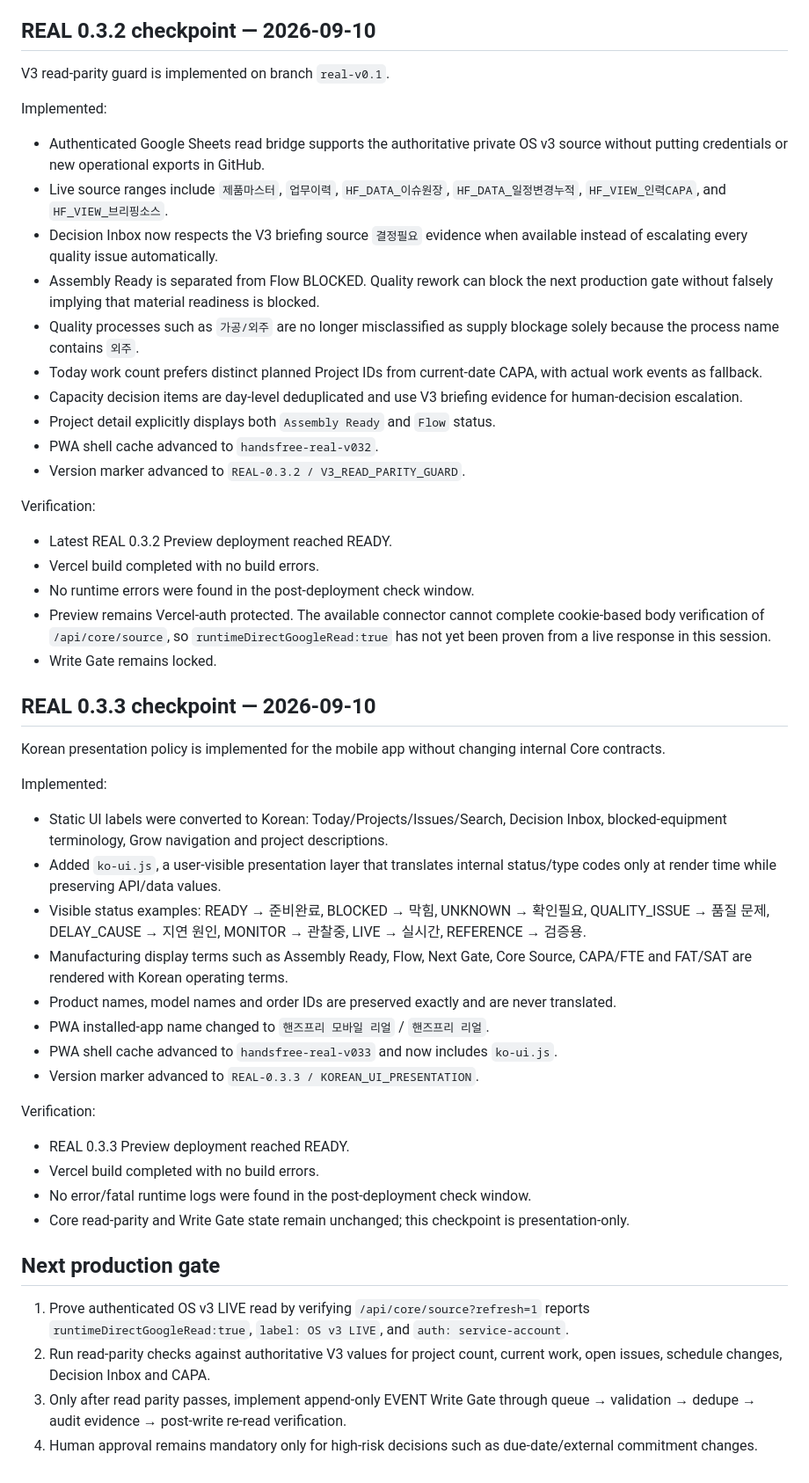
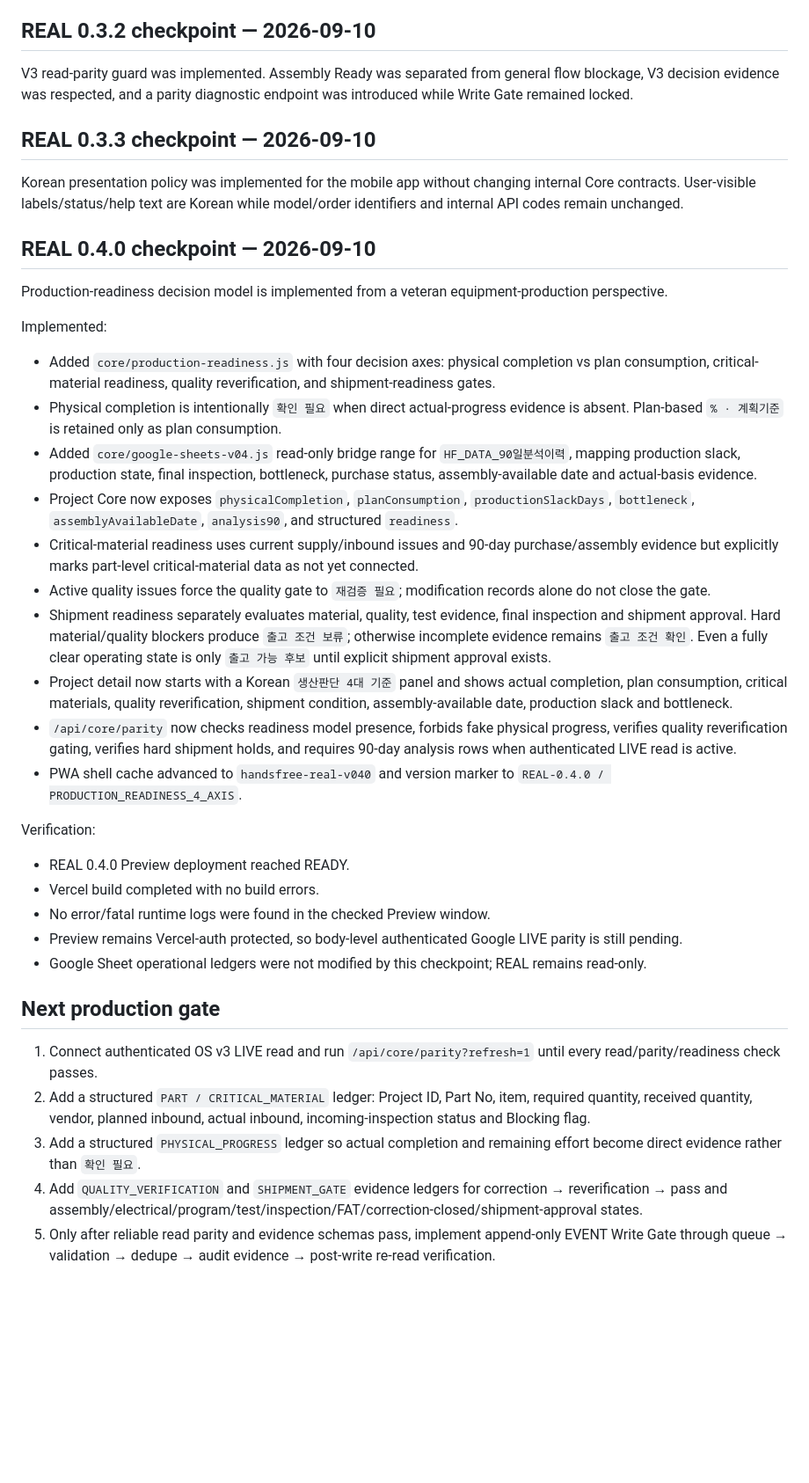
Before and after one commit to cuda0809/handsfree-mobile, a Markdown page: REAL_BASELINE.md, the part around one of its changes. Shown at 88% size. Drawn GitHub-style; blank space fills up the shorter version.

Commit message:
Record REAL 0.4 production readiness checkpoint

```diff
--- a/REAL_BASELINE.md
+++ b/REAL_BASELINE.md
@@ -44,48 +46,36 @@ Source-aware security boundaries were introduced. Runtime operational data is se
 Evidence-first project detail was added. Project detail connects current state, open issues, schedule changes, recent events and capacity impact rather than showing only a card-level summary.
 
 ## REAL 0.3.2 checkpoint — 2026-09-10
-V3 read-parity guard is implemented on branch `real-v0.1`.
+V3 read-parity guard was implemented. Assembly Ready was separated from general flow blockage, V3 decision evidence was respected, and a parity diagnostic endpoint was introduced while Write Gate remained locked.
+
+## REAL 0.3.3 checkpoint — 2026-09-10
+Korean presentation policy was implemented for the mobile app without changing internal Core contracts. User-visible labels/status/help text are Korean while model/order identifiers and internal API codes remain unchanged.
+
+## REAL 0.4.0 checkpoint — 2026-09-10
+Production-readiness decision model is implemented from a veteran equipment-production perspective.
 
 Implemented:
-- Authenticated Google Sheets read bridge supports the authoritative private OS v3 source without putting credentials or new operational exports in GitHub.
-- Live source ranges include `제품마스터`, `업무이력`, `HF_DATA_이슈원장`, `HF_DATA_일정변경누적`, `HF_VIEW_인력CAPA`, and `HF_VIEW_브리핑소스`.
-- Decision Inbox now respects the V3 briefing source `결정필요` evidence when available instead of escalating every quality issue automatically.
-- Assembly Ready is separated from Flow BLOCKED. Quality rework can block the next production gate without falsely implying that material readiness is blocked.
-- Quality processes such as `가공/외주` are no longer misclassified as supply blockage solely because the process name contains `외주`.
-- Today work count prefers distinct planned Project IDs from current-date CAPA, with actual work events as fallback.
-- Capacity decision items are day-level deduplicated and use V3 briefing evidence for human-decision escalation.
-- Project detail explicitly displays both `Assembly Ready` and `Flow` status.
-- PWA shell cache advanced to `handsfree-real-v032`.
-- Version marker advanced to `REAL-0.3.2 / V3_READ_PARITY_GUARD`.
+- Added `core/production-readiness.js` with four decision axes: physical completion vs plan consumption, critical-material readiness, quality reverification, and shipment-readiness gates.
+- Physical completion is intentionally `확인 필요` when direct actual-progress evidence is absent. Plan-based `% · 계획기준` is retained only as plan consumption.
+- Added `core/google-sheets-v04.js` read-only bridge range for `HF_DATA_90일분석이력`, mapping production slack, production state, final inspection, bottleneck, purchase status, assembly-available date and actual-basis evidence.
+- Project Core now exposes `physicalCompletion`, `planConsumption`, `productionSlackDays`, `bottleneck`, `assemblyAvailableDate`, `analysis90`, and structured `readiness`.
+- Critical-material readiness uses current supply/inbound issues and 90-day purchase/assembly evidence but explicitly marks part-level critical-material data as not yet connected.
+- Active quality issues force the quality gate to `재검증 필요`; modification records alone do not close the gate.
+- Shipment readiness separately evaluates material, quality, test evidence, final inspection and shipment approval. Hard material/quality blockers produce `출고 조건 보류`; otherwise incomplete evidence remains `출고 조건 확인`. Even a fully clear operating state is only `출고 가능 후보` until explicit shipment approval exists.
+- Project detail now starts with a Korean `생산판단 4대 기준` panel and shows actual completion, plan consumption, critical materials, quality reverification, shipment condition, assembly-available date, production slack and bottleneck.
+- `/api/core/parity` now checks readiness model presence, forbids fake physical progress, verifies quality reverification gating, verifies hard shipment holds, and requires 90-day analysis rows when authenticated LIVE read is active.
+- PWA shell cache advanced to `handsfree-real-v040` and version marker to `REAL-0.4.0 / PRODUCTION_READINESS_4_AXIS`.
 
 Verification:
-- Latest REAL 0.3.2 Preview deployment reached READY.
+- REAL 0.4.0 Preview deployment reached READY.
 - Vercel build completed with no build errors.
-- No runtime errors were found in the post-deployment check window.
-- Preview remains Vercel-auth protected. The available connector cannot complete cookie-based body verification of `/api/core/source`, so `runtimeDirectGoogleRead:true` has not yet been proven from a live response in this session.
-- Write Gate remains locked.
-
-## REAL 0.3.3 checkpoint — 2026-09-10
-Korean presentation policy is implemented for the mobile app without changing internal Core contracts.
-
-Implemented:
-- Static UI labels were converted to Korean: Today/Projects/Issues/Search, Decision Inbox, blocked-equipment terminology, Grow navigation and project descriptions.
-- Added `ko-ui.js`, a user-visible presentation layer that translates internal status/type codes only at render time while preserving API/data values.
-- Visible status examples: READY → 준비완료, BLOCKED → 막힘, UNKNOWN → 확인필요, QUALITY_ISSUE → 품질 문제, DELAY_CAUSE → 지연 원인, MONITOR → 관찰중, LIVE → 실시간, REFERENCE → 검증용.
-- Manufacturing display terms such as Assembly Ready, Flow, Next Gate, Core Source, CAPA/FTE and FAT/SAT are rendered with Korean operating terms.
-- Product names, model names and order IDs are preserved exactly and are never translated.
-- PWA installed-app name changed to `핸즈프리 모바일 리얼` / `핸즈프리 리얼`.
-- PWA shell cache advanced to `handsfree-real-v033` and now includes `ko-ui.js`.
-- Version marker advanced to `REAL-0.3.3 / KOREAN_UI_PRESENTATION`.
-
-Verification:
-- REAL 0.3.3 Preview deployment reached READY.
-- Vercel build completed with no build errors.
-- No error/fatal runtime logs were found in the post-deployment check window.
-- Core read-parity and Write Gate state remain unchanged; this checkpoint is presentation-only.
+- No error/fatal runtime logs were found in the checked Preview window.
+- Preview remains Vercel-auth protected, so body-level authenticated Google LIVE parity is still pending.
+- Google Sheet operational ledgers were not modified by this checkpoint; REAL remains read-only.
 
 ## Next production gate
-1. Prove authenticated OS v3 LIVE read by verifying `/api/core/source?refresh=1` reports `runtimeDirectGoogleRead:true`, `label: OS v3 LIVE`, and `auth: service-account`.
-2. Run read-parity checks against authoritative V3 values for project count, current work, open issues, schedule changes, Decision Inbox and CAPA.
-3. Only after read parity passes, implement append-only EVENT Write Gate through queue → validation → dedupe → audit evidence → post-write re-read verification.
-4. Human approval remains mandatory only for high-risk decisions such as due-date/external commitment changes.
+1. Connect authenticated OS v3 LIVE read and run `/api/core/parity?refresh=1` until every read/parity/readiness check passes.
+2. Add a structured `PART / CRITICAL_MATERIAL` ledger: Project ID, Part No, item, required quantity, received quantity, vendor, planned inbound, actual inbound, incoming-inspection status and Blocking flag.
+3. Add a structured `PHYSICAL_PROGRESS` ledger so actual completion and remaining effort become direct evidence rather than `확인 필요`.
+4. Add `QUALITY_VERIFICATION` and `SHIPMENT_GATE` evidence ledgers for correction → reverification → pass and assembly/electrical/program/test/inspection/FAT/correction-closed/shipment-approval states.
+5. Only after reliable read parity and evidence schemas pass, implement append-only EVENT Write Gate through queue → validation → dedupe → audit evidence → post-write re-read verification.
```
Also changed, not shown: other parts of REAL_BASELINE.md (+2 -0 lines).
